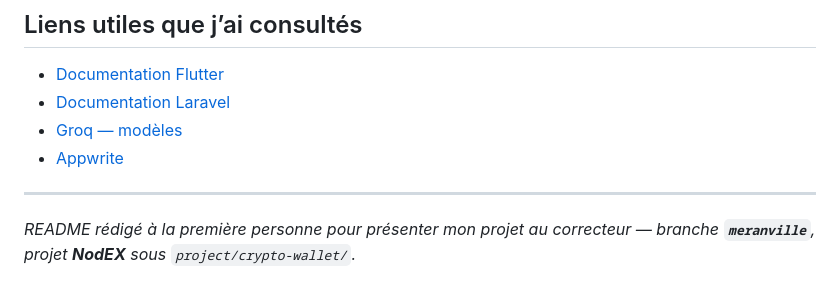
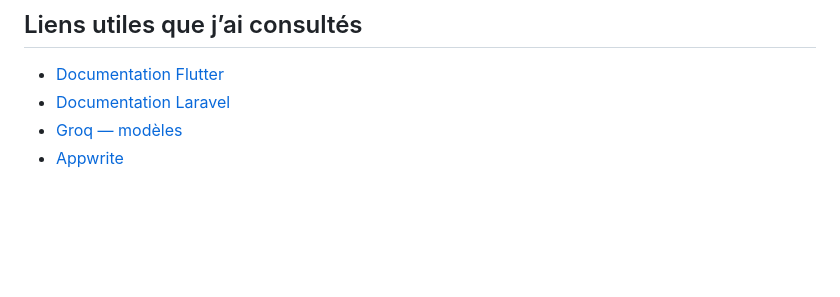
Before and after one commit to roor-killa/mobileapp-2026, a Markdown page: README.md, the part around the change. Rendered like a GitHub page; blank space fills up the shorter version.

Commit message:
README : suppression de la note finale sur la rédaction
Made-with: Cursor

```diff
--- a/README.md
+++ b/README.md
@@ -173,7 +173,3 @@ git remote -v
 - [Documentation Laravel](https://laravel.com/docs)
 - [Groq — modèles](https://console.groq.com/docs/models)
 - [Appwrite](https://appwrite.io/docs)
-
----
-
-*README rédigé à la première personne pour présenter mon projet au correcteur — branche **`meranville`**, projet **NodEX** sous `project/crypto-wallet/`.*
```
